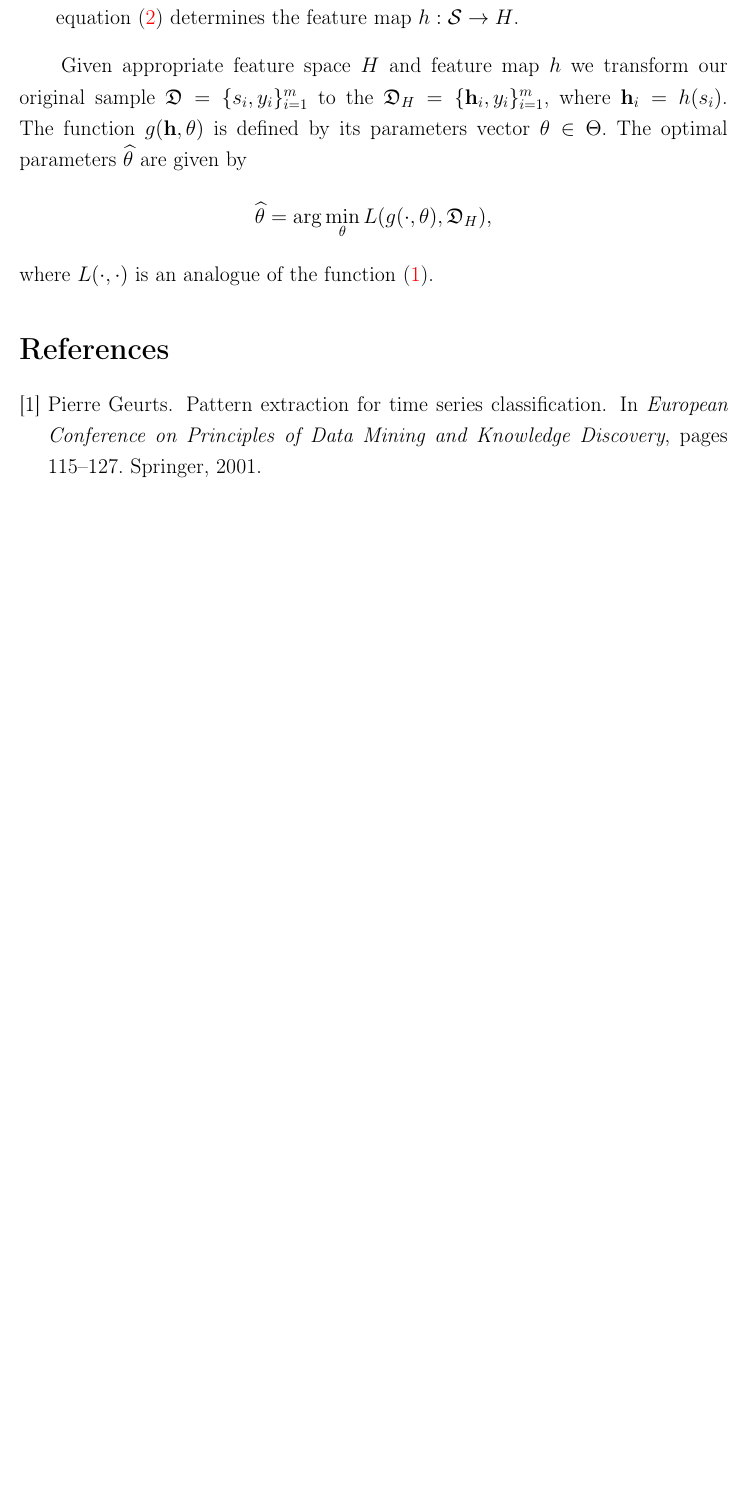
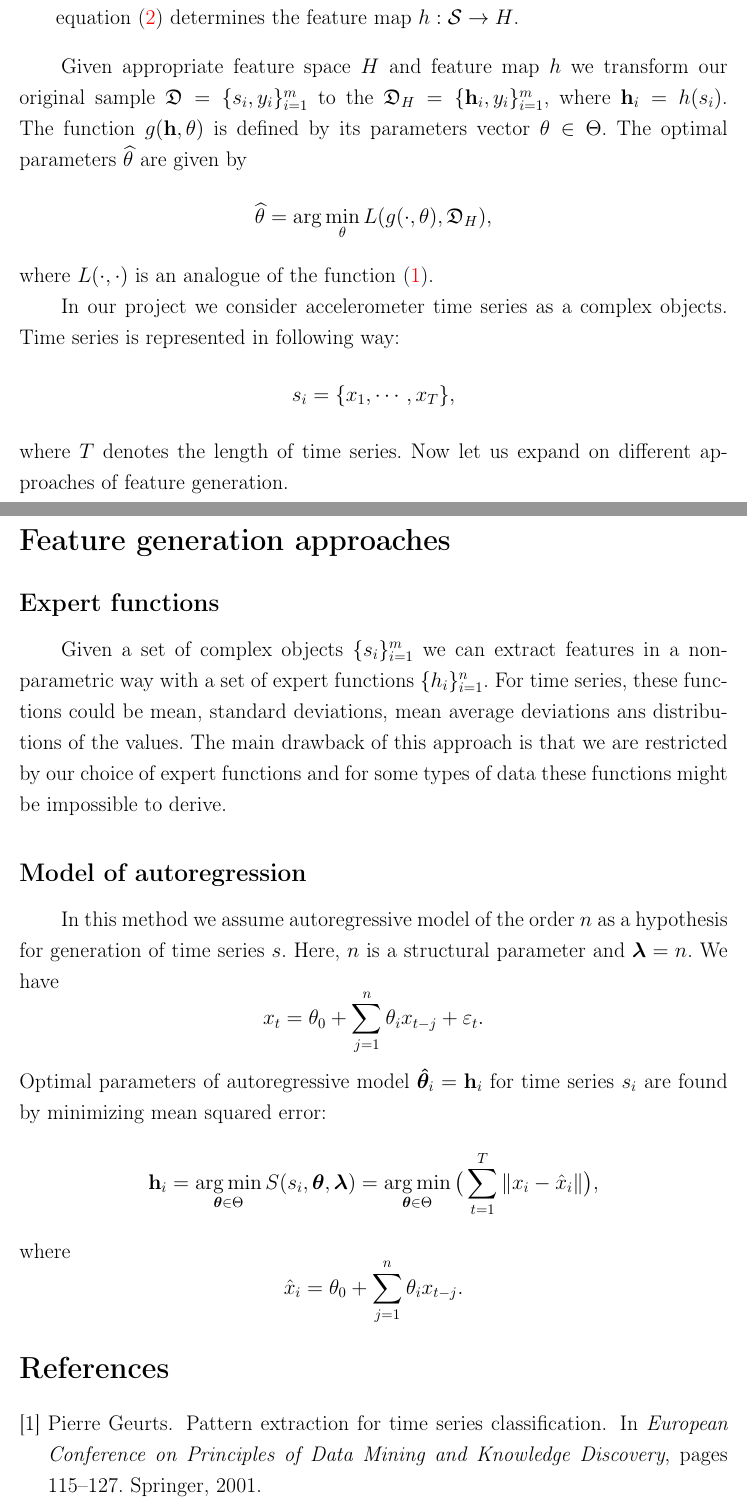
Before and after one commit to Ilyas979/2017-Isachenko-MetaModels, a LaTeX document (doc/MachineLearning2016ProjectReport.tex): part of page 3 of 4 before the commit and two parts of pages 3 and 4 of 5 after it, the two joined at a grey line, cut so that both start at the same text, the shorter picture padded with empty space. Compiled offline with pdfLaTeX; the source files are stored in an older character set and shown here as Unicode.

Commit message:
added more text

```diff
--- a/doc/MachineLearning2016ProjectReport.tex
+++ b/doc/MachineLearning2016ProjectReport.tex
@@ -30,7 +30,7 @@
 
 
 %%% Дополнительная работа с математикой
-\usepackage{amsmath,amsfonts,amssymb,amsthm,mathtools} % AMS
+\usepackage{amsmath,amsfonts,amssymb,amsthm,mathtools, bm} % AMS
 \usepackage{icomma} % "Умная" запятая: $0,2$ —- число, $0, 2$ —- перечисление
 
 %% Номера формул
@@ -42,8 +42,8 @@
 \DeclareMathOperator*{\argmin}{arg\,min}
 
 %% Перенос знаков в формулах (по Львовскому)
-\newcommand*{\hm}[1]{#1\nobreak\discretionary{}
-	{\hbox{$\mathsurround=0pt #1$}}{}}
+%\newcommand*{\hm}[1]{#1\nobreak\discretionary{}
+%	{\hbox{$\mathsurround=0pt #1$}}{}}
 
 %%% Работа с картинками
 \usepackage{graphicx} % Для вставки рисунков
@@ -224,6 +224,32 @@
 \]
 where $L(\cdot, \cdot)$ is an analogue of the function~\eqref{eq::general_classification_task}.
 
+In our project we consider accelerometer time series as a complex objects. Time series is represented in following way:
+\[
+	s_i = \{x_1, \cdots, x_T\},
+\]
+where $T$ denotes the length of time series. Now let us expand on different approaches of feature generation.
+
+\section*{Feature generation approaches}
+\subsection*{Expert functions}
+Given a set of complex objects $\{s_i\}_{i=1}^m$ we can extract features in a non-parametric way with a set of expert functions $\{h_i\}_{i=1}^n$. For time series, these functions could be mean, standard deviations, mean average deviations ans distributions of the values. The main drawback of this approach is that we are restricted by our choice of expert functions and for some types of data these functions might be impossible to derive.
+
+\subsection*{Model of autoregression}
+In this method we assume autoregressive model of the order $n$ as a hypothesis for generation of time series $s$. Here, $n$ is a structural parameter and $\bm{\lambda} = n$. We have
+\begin{equation*}
+	x_t = \theta_0 + \sum_{j=1}^{n} \theta_i x_{t-j} + \epsilon_t.
+\end{equation*}
+Optimal parameters of autoregressive model $\bm{\hat{\theta}}_i = \mathbf{h}_i$ for time series $s_i$ are found by minimizing mean squared error:
+\begin{equation*}
+	\mathbf{h}_i = \argmin_{\bm{\theta} \in \Theta} S(s_i, \bm{\theta}, \bm{\lambda}) = \argmin_{\bm{\theta} \in \Theta} \big( \sum_{t=1}^{T} \|x_i - \hat{x}_i\|\big),
+\end{equation*}
+where
+\begin{equation*}
+	\hat{x}_i = \theta_0 + \sum_{j=1}^{n} \theta_i x_{t-j}.
+\end{equation*}
+
+
+
 \bibliographystyle{unsrt}
 \bibliography{ref.bib}
 \end{document}
```
Also changed, not shown: doc/MachineLearning2016ProjectReport.pdf, doc/MachineLearning2016ProjectReport.tex (14 more changed lines).
